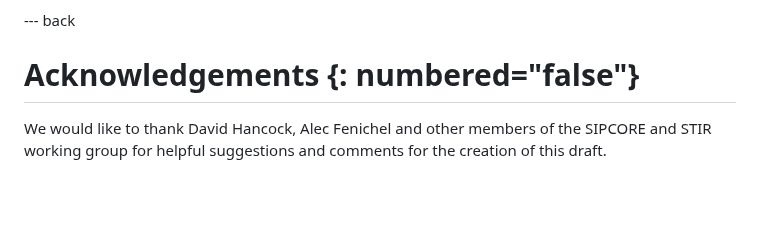
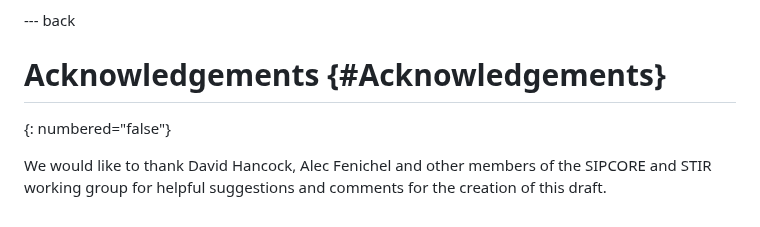
Before and after one commit to ajeanmahoney/sipcore-callinfo-rfc, a Markdown page: draft-ietf-sipcore-callinfo-rcd.md, the part around the change. Rendered like a GitHub page; blank space fills up the shorter version.

```diff
--- a/draft-ietf-sipcore-callinfo-rcd.md
+++ b/draft-ietf-sipcore-callinfo-rcd.md
@@ -619,6 +619,7 @@ The security framework of signing and providing integrity to this data should be
 
 --- back
 
-# Acknowledgements {: numbered="false"}
+# Acknowledgements {#Acknowledgements}
+{: numbered="false"}
 
 We would like to thank David Hancock, Alec Fenichel and other members of the SIPCORE and STIR working group for helpful suggestions and comments for the creation of this draft.
```
